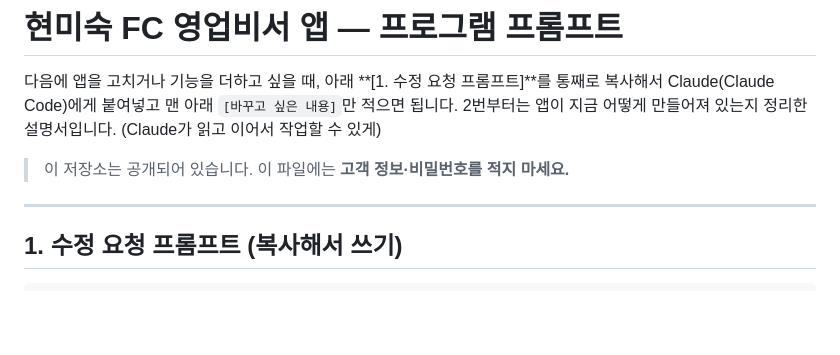
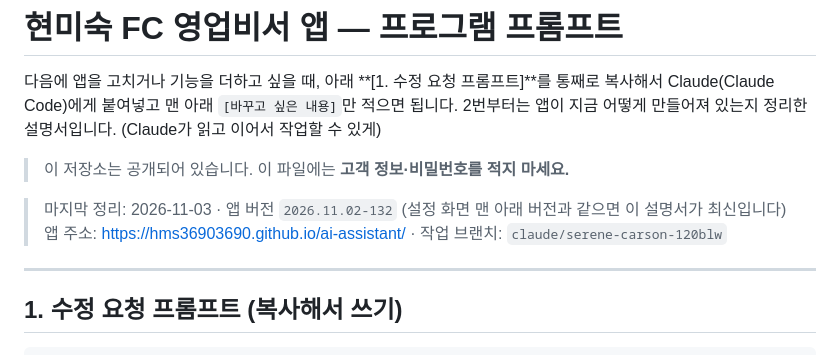
Before and after one commit to hms36903690/ai-assistant, a Markdown page: prompts/영업비서_앱_프로그램_프롬프트.md, the part around the change. GitHub-like rendering; blank space fills up the shorter version.

Commit message:
프로그램 프롬프트에 마지막 정리 날짜·앱 버전·주소 표시
Co-Authored-By: Claude Opus 5.5 <noreply@anthropic.com>
Claude-Session: https://claude.ai/code/session_01QNoBcz2N58FXZCJvgxJco8

```diff
--- a/prompts/영업비서_앱_프로그램_프롬프트.md
+++ b/prompts/영업비서_앱_프로그램_프롬프트.md
@@ -5,6 +5,9 @@ Claude(Claude Code)에게 붙여넣고 맨 아래 `[바꾸고 싶은 내용]`만
 2번부터는 앱이 지금 어떻게 만들어져 있는지 정리한 설명서입니다. (Claude가 읽고 이어서 작업할 수 있게)
 
 > 이 저장소는 공개되어 있습니다. 이 파일에는 **고객 정보·비밀번호를 적지 마세요.**
+
+> 마지막 정리: 2026-11-03 · 앱 버전 `2026.11.02-132` (설정 화면 맨 아래 버전과 같으면 이 설명서가 최신입니다)
+> 앱 주소: https://hms36903690.github.io/ai-assistant/ · 작업 브랜치: `claude/serene-carson-120blw`
 
 ---
 
```
